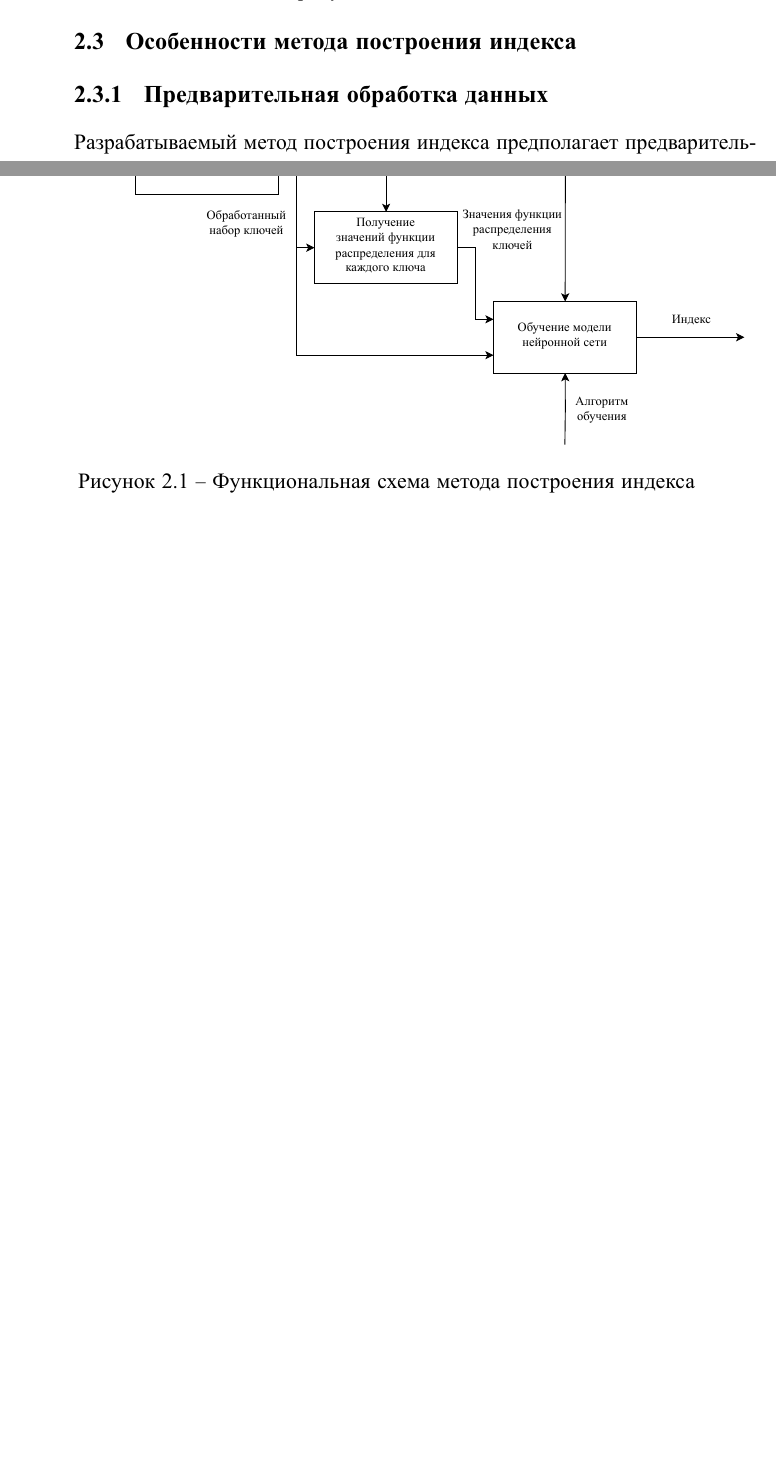
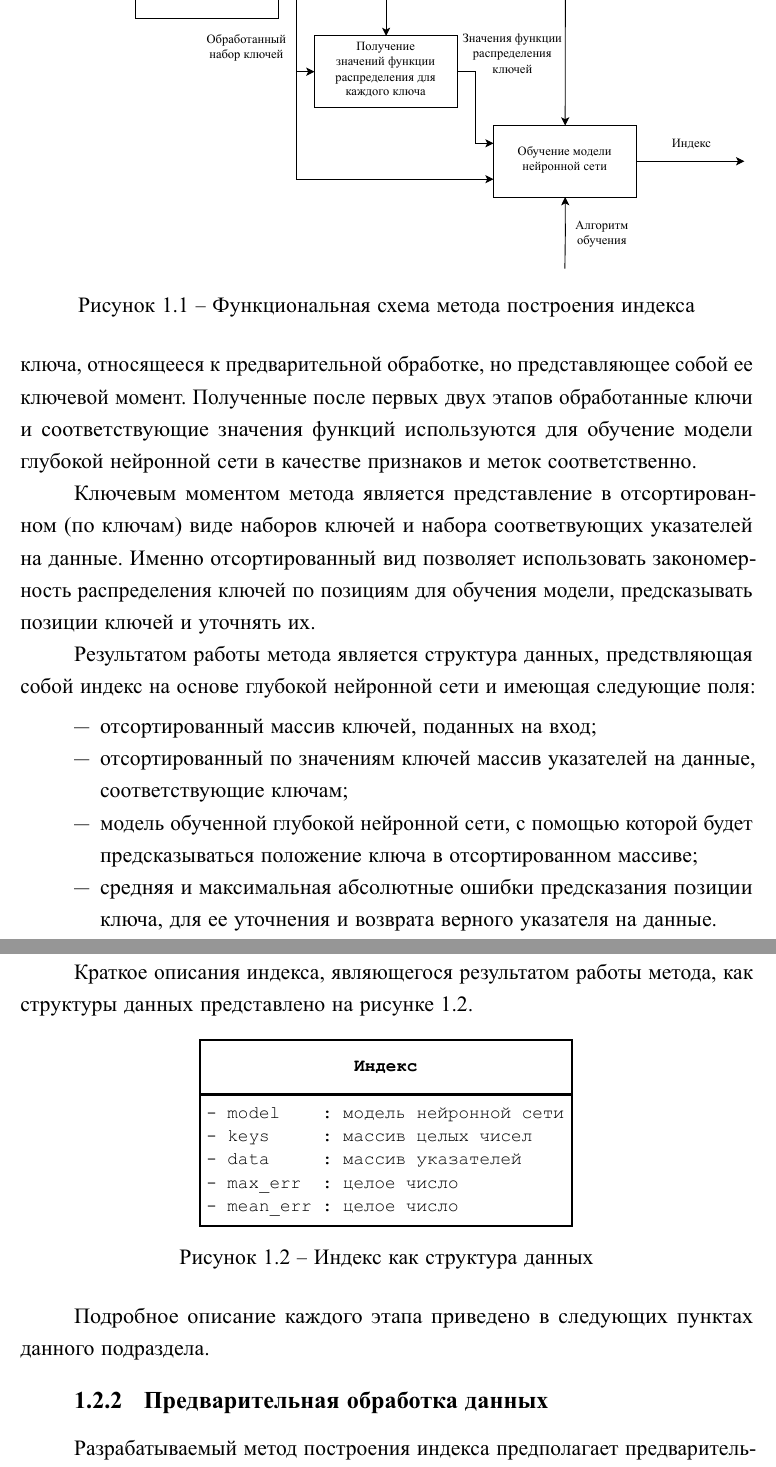
Before and after one commit to MyMiDiII/bmstu-diploma-li, a LaTeX thesis (docs/tex/report.tex, which reads docs/tex/05-design.tex): two parts of pages 27 and 28 of 36 before the commit and two parts of pages 3 and 4 of 6 after it, joined at a grey line, cut at the place of the change, the shorter picture padded with empty space. The pictures show the PDF file docs/pdf/report.pdf that the author committed with the source.

Commit message:
ADD: general method desctiprion 1.2.1

```diff
--- a/docs/tex/05-design.tex
+++ b/docs/tex/05-design.tex
@@ -26,2 +24,0 @@
-данных: в качестве ключей на вход принимаются целые числа для исключения решения
-дополнительной задачи преобразования входных данных.
@@ -30,7 +31,11 @@
+\end{itemize}
+
+\section{Особенности метода построения индекса}
+
+\subsection{Общее описание метода построения индекса}
 
 Основные этапы метода построения индекса приведены на функциональной
 декомпозиции метода на рисунке~\ref{img:idef0-A1}.
 
 \imgw{idef0-A1}{h!}{17cm}{Функциональная схема метода построения индекса}
 
-\section{Особенности метода построения индекса}
@@ -37,3 +46,33 @@
+обработке, но представляющее собой ее ключевой момент. Полученные после первых
+двух этапов обработанные ключи и соответствующие значения функций используются
+для обучение модели глубокой нейронной сети в качестве признаков и меток
+соответственно.
+
+Ключевым моментом метода является представление в отсортированном (по ключам)
+виде наборов ключей и набора соответвующих указателей на данные. Именно
+отсортированный вид позволяет использовать закономерность распределения ключей
+по позициям для обучения модели, предсказывать позиции ключей и уточнять их.
+
+Результатом работы метода является структура данных, предствляющая собой индекс
+на основе глубокой нейронной сети и имеющая следующие поля:
+
+\begin{itemize}
+    \item отсортированный массив ключей, поданных на вход;
+    \item отсортированный по значениям ключей массив указателей
+        на данные, соответствующие ключам;
+    \item модель обученной глубокой нейронной сети, с помощью которой будет
+        предсказываться положение ключа в отсортированном массиве;
+    \item средняя и максимальная абсолютные ошибки предсказания позиции ключа,
+        для ее уточнения и возврата верного указателя на данные.
+\end{itemize}
+
+Краткое описания индекса, являющегося результатом работы метода, как структуры
+данных представлено на рисунке~\ref{img:index-struct}.
+
+\imgs{index-struct}{h!}{1}{Индекс как структура данных}
+
+Подробное описание каждого этапа приведено в следующих пунктах данного
+подраздела.
 
 \subsection{Предварительная обработка данных}
 
```
Also changed, not shown: docs/tex/report.tex (+7 -7 lines), docs/img/index-struct.pdf (added), docs/pdf/report.pdf, docs/tex/05-design.tex (27 more changed lines), 1 other file.
